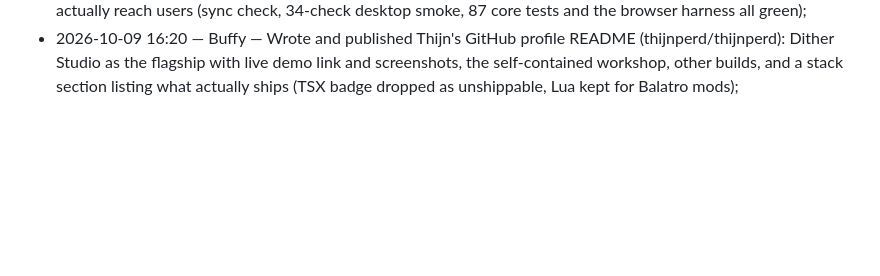
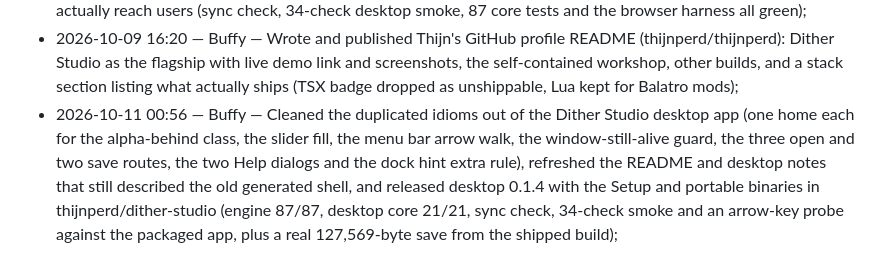
Before and after one commit to thijnperd/AI_test_portfolio, a Markdown page: log.md, the part around the change. GitHub-like rendering; blank space fills up the shorter version.

Commit message:
Log the Dither Studio desktop 0.1.4 session
One line for the session that deduplicated the desktop console's repeated
helpers and published release v0.1.4 in thijnperd/dither-studio.

```diff
--- a/log.md
+++ b/log.md
@@ -42,3 +42,4 @@ The full rule lives in
 - 2026-10-09 14:07 — Buffy — Gave the Dither Studio web build a real phone and iPad layout (finger-sized controls on a coarse pointer, a 272px iPad rail, a console bar that collapses the rail under 720px with a live station summary, and pinch-to-zoom on the proof), taught the shared harness a --touch flag so coarse-pointer layouts are actually testable rather than silently testing the desktop one, and mirrored the change into the app repository root and its frozen demo (same commit there); verified with no console errors at 390x844, 844x390, 834x1112, 1024x768 and 1440x900, plus 87 core tests, the desktop renderer check and its 34-check smoke run.
 - 2026-10-09 15:51 — Buffy — Gave the Dither Studio web builds a splash startup screen (the app's own dithered mark resolving on canvas, wordmark inking in, once per browser session, reduced-motion-safe; inline and dependency-free), synced it into the app repository's frozen demo, bumped the desktop app to 0.1.3 and published release v0.1.3 with the new signed Setup and portable binaries so the eyeglass-caption and mark fixes actually reach users (sync check, 34-check desktop smoke, 87 core tests and the browser harness all green);
 - 2026-10-09 16:20 — Buffy — Wrote and published Thijn's GitHub profile README (thijnperd/thijnperd): Dither Studio as the flagship with live demo link and screenshots, the self-contained workshop, other builds, and a stack section listing what actually ships (TSX badge dropped as unshippable, Lua kept for Balatro mods);
+- 2026-10-11 00:56 — Buffy — Cleaned the duplicated idioms out of the Dither Studio desktop app (one home each for the alpha-behind class, the slider fill, the menu bar arrow walk, the window-still-alive guard, the three open and two save routes, the two Help dialogs and the dock hint extra rule), refreshed the README and desktop notes that still described the old generated shell, and released desktop 0.1.4 with the Setup and portable binaries in thijnperd/dither-studio (engine 87/87, desktop core 21/21, sync check, 34-check smoke and an arrow-key probe against the packaged app, plus a real 127,569-byte save from the shipped build);
```
